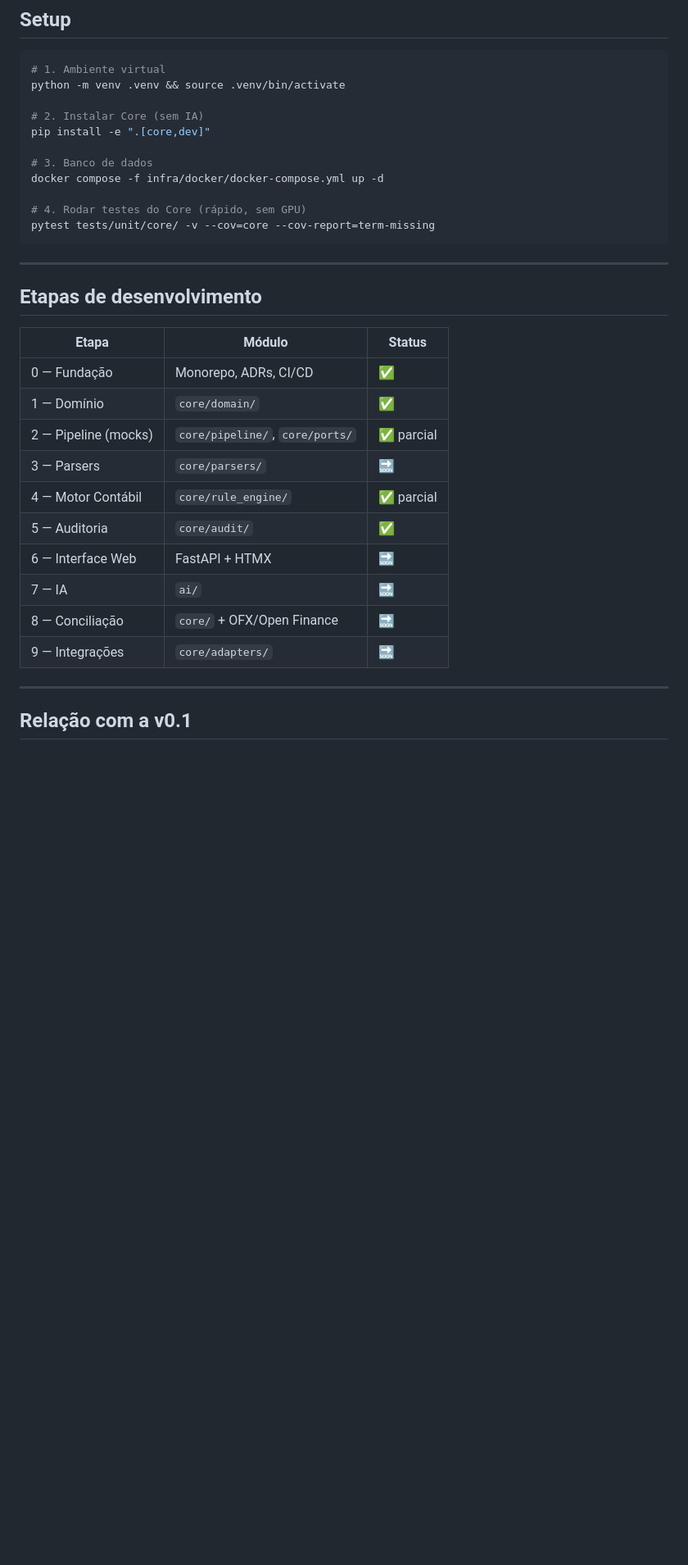
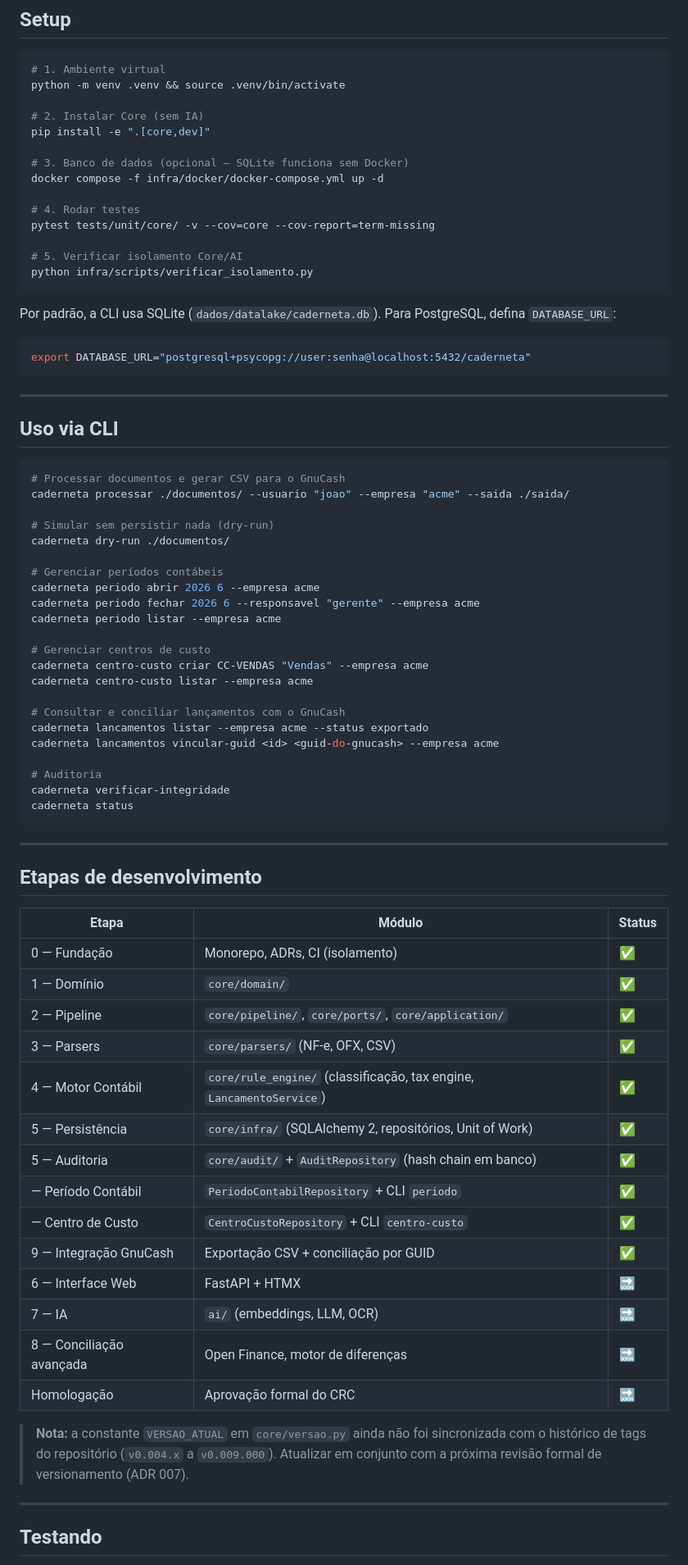
Before and after one commit to camilosdf/caderneta, a Markdown page: README.md, the part around one of its changes. Shown at 82% size. Drawn GitHub-style; blank space fills up the shorter version.

````diff
--- a/README.md
+++ b/README.md
@@ -68,11 +104,50 @@ python -m venv .venv && source .venv/bin/activate
 # 2. Instalar Core (sem IA)
 pip install -e ".[core,dev]"
 
-# 3. Banco de dados
+# 3. Banco de dados (opcional — SQLite funciona sem Docker)
 docker compose -f infra/docker/docker-compose.yml up -d
 
-# 4. Rodar testes do Core (rápido, sem GPU)
+# 4. Rodar testes
 pytest tests/unit/core/ -v --cov=core --cov-report=term-missing
+
+# 5. Verificar isolamento Core/AI
+python infra/scripts/verificar_isolamento.py
+```
+
+Por padrão, a CLI usa SQLite (`dados/datalake/caderneta.db`). Para PostgreSQL,
+defina `DATABASE_URL`:
+
+```bash
+export DATABASE_URL="postgresql+psycopg://user:senha@localhost:5432/caderneta"
+```
+
+---
+
+## Uso via CLI
+
+```bash
+# Processar documentos e gerar CSV para o GnuCash
+caderneta processar ./documentos/ --usuario "joao" --empresa "acme" --saida ./saida/
+
+# Simular sem persistir nada (dry-run)
+caderneta dry-run ./documentos/
+
+# Gerenciar períodos contábeis
+caderneta periodo abrir 2026 6 --empresa acme
+caderneta periodo fechar 2026 6 --responsavel "gerente" --empresa acme
+caderneta periodo listar --empresa acme
+
+# Gerenciar centros de custo
+caderneta centro-custo criar CC-VENDAS "Vendas" --empresa acme
+caderneta centro-custo listar --empresa acme
+
+# Consultar e conciliar lançamentos com o GnuCash
+caderneta lancamentos listar --empresa acme --status exportado
+caderneta lancamentos vincular-guid <id> <guid-do-gnucash> --empresa acme
+
+# Auditoria
+caderneta verificar-integridade
+caderneta status
 ```
 
 ---
@@ -81,18 +156,27 @@ pytest tests/unit/core/ -v --cov=core --cov-report=term-missing
 
 | Etapa | Módulo | Status |
 |-------|--------|--------|
-| 0 — Fundação | Monorepo, ADRs, CI/CD | ✅ |
+| 0 — Fundação | Monorepo, ADRs, CI (isolamento) | ✅ |
 | 1 — Domínio | `core/domain/` | ✅ |
-| 2 — Pipeline (mocks) | `core/pipeline/`, `core/ports/` | ✅ parcial |
-| 3 — Parsers | `core/parsers/` | 🔜 |
-| 4 — Motor Contábil | `core/rule_engine/` | ✅ parcial |
-| 5 — Auditoria | `core/audit/` | ✅ |
+| 2 — Pipeline | `core/pipeline/`, `core/ports/`, `core/application/` | ✅ |
+| 3 — Parsers | `core/parsers/` (NF-e, OFX, CSV) | ✅ |
+| 4 — Motor Contábil | `core/rule_engine/` (classificação, tax engine, `LancamentoService`) | ✅ |
+| 5 — Persistência | `core/infra/` (SQLAlchemy 2, repositórios, Unit of Work) | ✅ |
+| 5 — Auditoria | `core/audit/` + `AuditRepository` (hash chain em banco) | ✅ |
+| — Período Contábil | `PeriodoContabilRepository` + CLI `periodo` | ✅ |
+| — Centro de Custo | `CentroCustoRepository` + CLI `centro-custo` | ✅ |
+| 9 — Integração GnuCash | Exportação CSV + conciliação por GUID | ✅ |
 | 6 — Interface Web | FastAPI + HTMX | 🔜 |
-| 7 — IA | `ai/` | 🔜 |
-| 8 — Conciliação | `core/` + OFX/Open Finance | 🔜 |
-| 9 — Integrações | `core/adapters/` | 🔜 |
+| 7 — IA | `ai/` (embeddings, LLM, OCR) | 🔜 |
+| 8 — Conciliação avançada | Open Finance, motor de diferenças | 🔜 |
+| Homologação | Aprovação formal do CRC | 🔜 |
+
+> **Nota:** a constante `VERSAO_ATUAL` em `core/versao.py` ainda não foi
+> sincronizada com o histórico de tags do repositório (`v0.004.x` a
+> `v0.009.000`). Atualizar em conjunto com a próxima revisão formal de
+> versionamento (ADR 007).
 
 ---
 
-## Relação com a v0.1
+## Testando
 
````
Also changed, not shown: other parts of README.md (+78 -40 lines).
